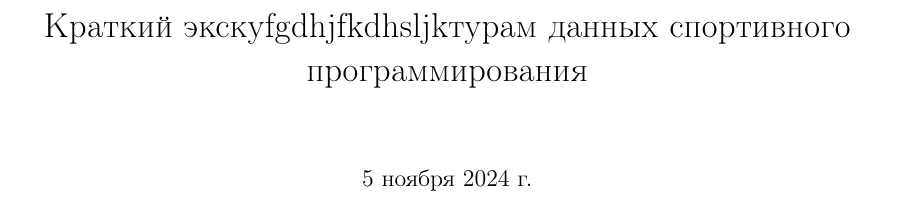
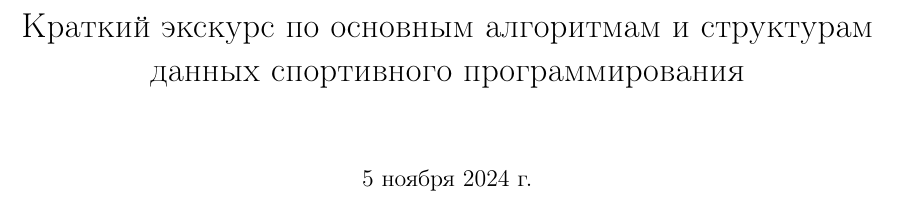
Before and after one commit to zendelexa/excourse, a LaTeX document (main.tex): part of page 1 of 8, cut at the place of the change. Compiled offline with pdfLaTeX.

Commit message:
Опечатка в названии

```diff
--- a/main.tex
+++ b/main.tex
@@ -78,7 +78,7 @@
 
 \begin{document}
 
-\title{Краткий экскуfgdhjfkdhsljkтурам данных спортивного программирования}
+\title{Краткий экскурс по основным алгоритмам и структурам данных спортивного программирования}
 \date{\today}
 \maketitle
 \newpage
```
